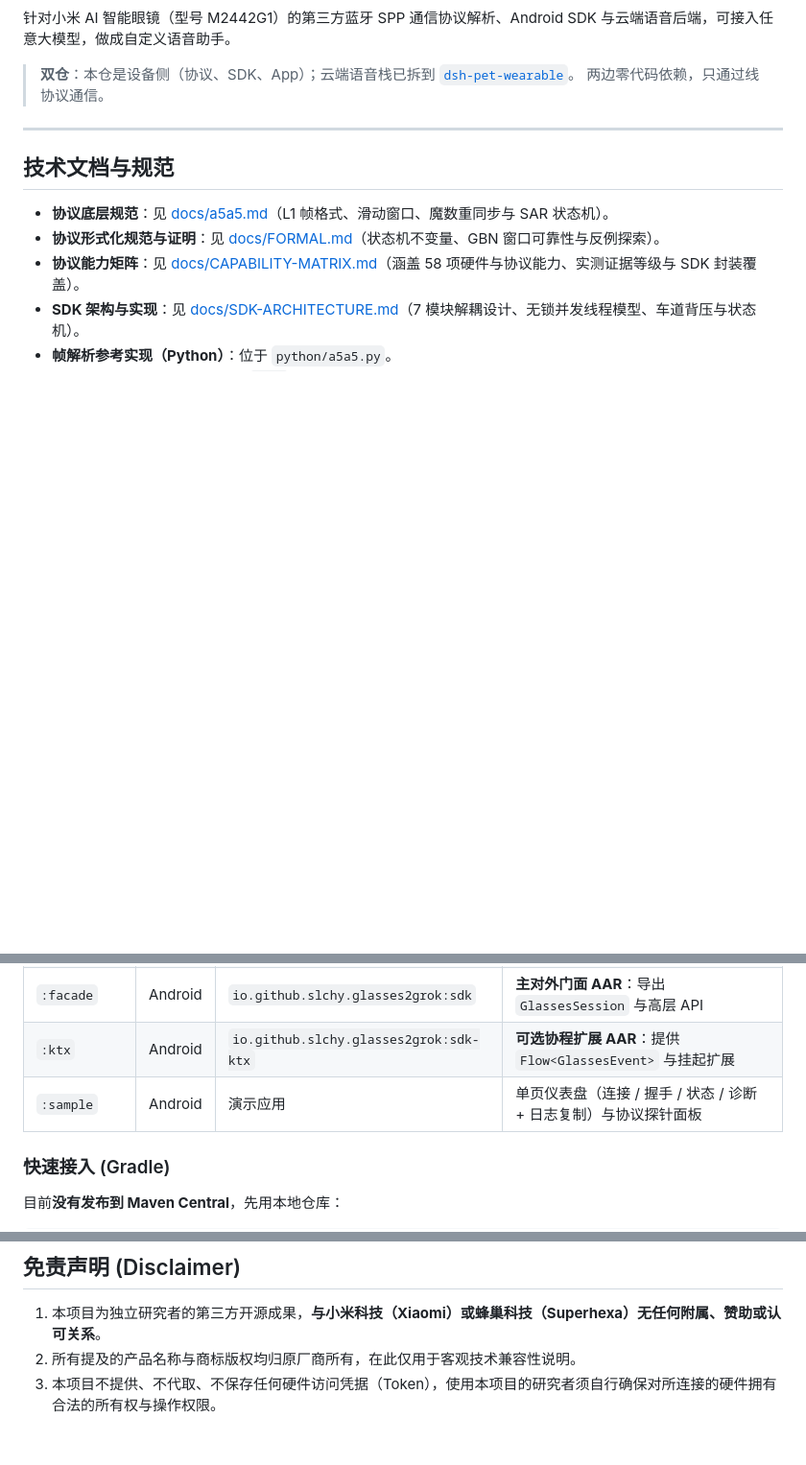
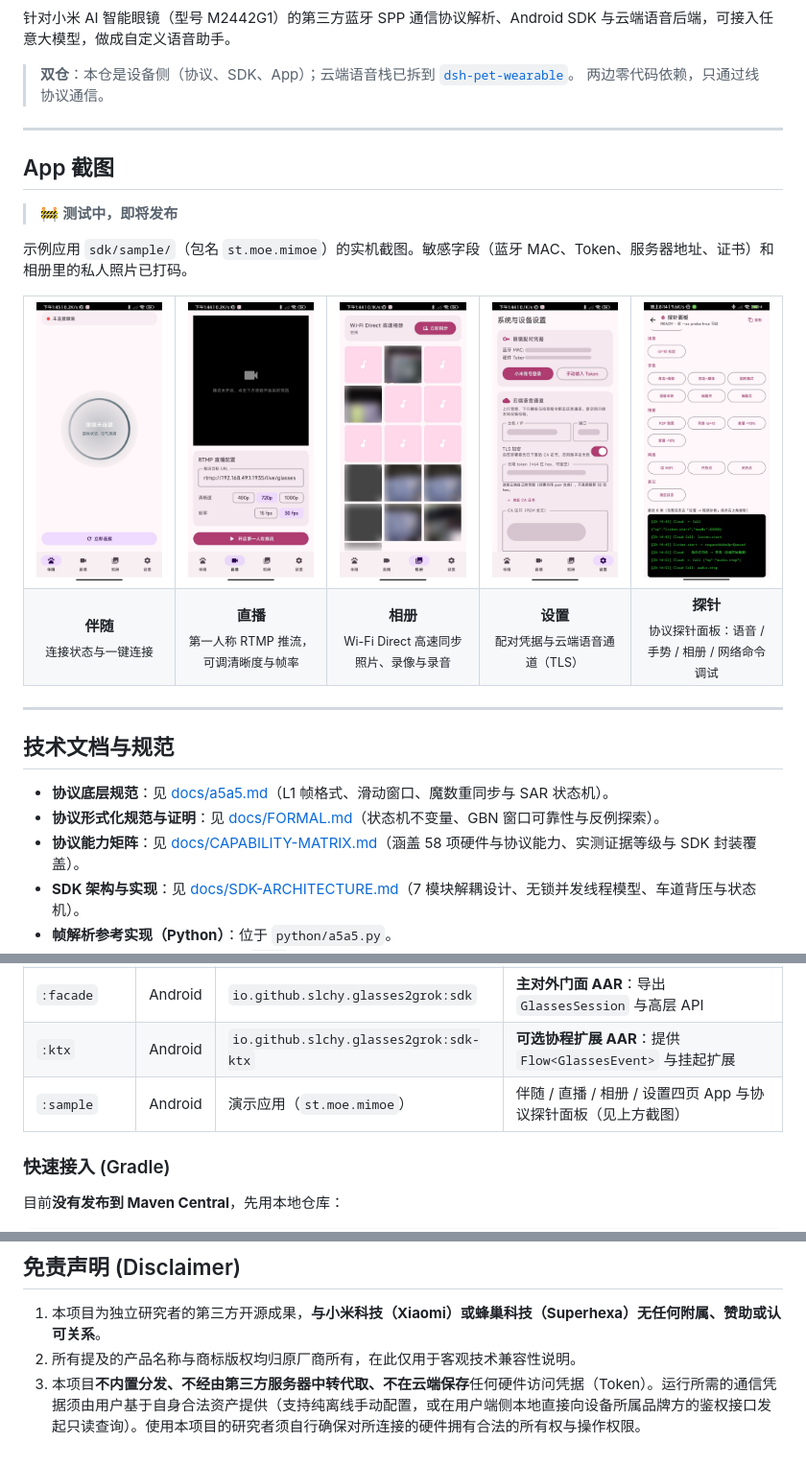
Before and after one commit to slchy/xiaomi-ai-glasses2grok-and-so-on, a Markdown page: README.md, 3 parts joined by grey strips. Shown at 96% size. Rendered like a GitHub page; pictures changed too: docs/assets/screenshot-gallery.jpg (added), docs/assets/screenshot-home.jpg (added), docs/assets/screenshot-live.jpg (added); blank space fills up the shorter version.

```diff
--- a/README.md
+++ b/README.md
@@ -12,6 +16,31 @@
 > **双仓**：本仓是设备侧（协议、SDK、App）；云端语音栈已拆到
 > [`dsh-pet-wearable`](https://github.com/slchy/dsh-pet-wearable)。
 > 两边零代码依赖，只通过线协议通信。
+
+---
+
+## App 截图
+
+> 🚧 **测试中，即将发布**
+
+示例应用 `sdk/sample/`（包名 `st.moe.mimoe`）的实机截图。敏感字段（蓝牙 MAC、Token、服务器地址、证书）和相册里的私人照片已打码。
+
+<table>
+  <tr>
+    <td align="center" width="20%"><img src="docs/assets/screenshot-home.jpg" alt="伴随" width="180"></td>
+    <td align="center" width="20%"><img src="docs/assets/screenshot-live.jpg" alt="直播" width="180"></td>
+    <td align="center" width="20%"><img src="docs/assets/screenshot-gallery.jpg" alt="相册" width="180"></td>
+    <td align="center" width="20%"><img src="docs/assets/screenshot-settings.jpg" alt="设置" width="180"></td>
+    <td align="center" width="20%"><img src="docs/assets/screenshot-probe.jpg" alt="探针" width="180"></td>
+  </tr>
+  <tr>
+    <td align="center"><b>伴随</b><br><sub>连接状态与一键连接</sub></td>
+    <td align="center"><b>直播</b><br><sub>第一人称 RTMP 推流，可调清晰度与帧率</sub></td>
+    <td align="center"><b>相册</b><br><sub>Wi-Fi Direct 高速同步照片、录像与录音</sub></td>
+    <td align="center"><b>设置</b><br><sub>配对凭据与云端语音通道（TLS）</sub></td>
+    <td align="center"><b>探针</b><br><sub>协议探针面板：语音 / 手势 / 相册 / 网络命令调试</sub></td>
+  </tr>
+</table>
 
 ---
 
@@ -40,7 +69,7 @@ SDK 采用严格的分层单向依赖架构，划分为 7 个模块：
 | `:transport` | Android | 内部实现 | 蓝牙 SPP Socket I/O、后台泵线程与系统广播监听 |
 | `:facade` | Android | `io.github.slchy.glasses2grok:sdk` | **主对外门面 AAR**：导出 `GlassesSession` 与高层 API |
 | `:ktx` | Android | `io.github.slchy.glasses2grok:sdk-ktx` | **可选协程扩展 AAR**：提供 `Flow<GlassesEvent>` 与挂起扩展 |
-| `:sample` | Android | 演示应用 | 单页仪表盘（连接 / 握手 / 状态 / 诊断 + 日志复制）与协议探针面板 |
+| `:sample` | Android | 演示应用（`st.moe.mimoe`） | 伴随 / 直播 / 相册 / 设置四页 App 与协议探针面板（见上方截图） |
 
 ### 快速接入 (Gradle)
 
@@ -206,4 +235,4 @@ frames, bad_crc, resync, dropped = parse(frame)
 
 1. 本项目为独立研究者的第三方开源成果，**与小米科技（Xiaomi）或蜂巢科技（Superhexa）无任何附属、赞助或认可关系**。
 2. 所有提及的产品名称与商标版权均归原厂商所有，在此仅用于客观技术兼容性说明。
-3. 本项目不提供、不代取、不保存任何硬件访问凭据（Token），使用本项目的研究者须自行确保对所连接的硬件拥有合法的所有权与操作权限。
+3. 本项目**不内置分发、不经由第三方服务器中转代取、不在云端保存**任何硬件访问凭据（Token）。运行所需的通信凭据须由用户基于自身合法资产提供（支持纯离线手动配置，或在用户端侧本地直接向设备所属品牌方的鉴权接口发起只读查询）。使用本项目的研究者须自行确保对所连接的硬件拥有合法的所有权与操作权限。
```
Also changed, not shown: other parts of README.md (+4 -0 lines), LICENSE.md (+2 -2 lines), README.en.md (+31 -2 lines), docs/assets/banner.jpg (added).
